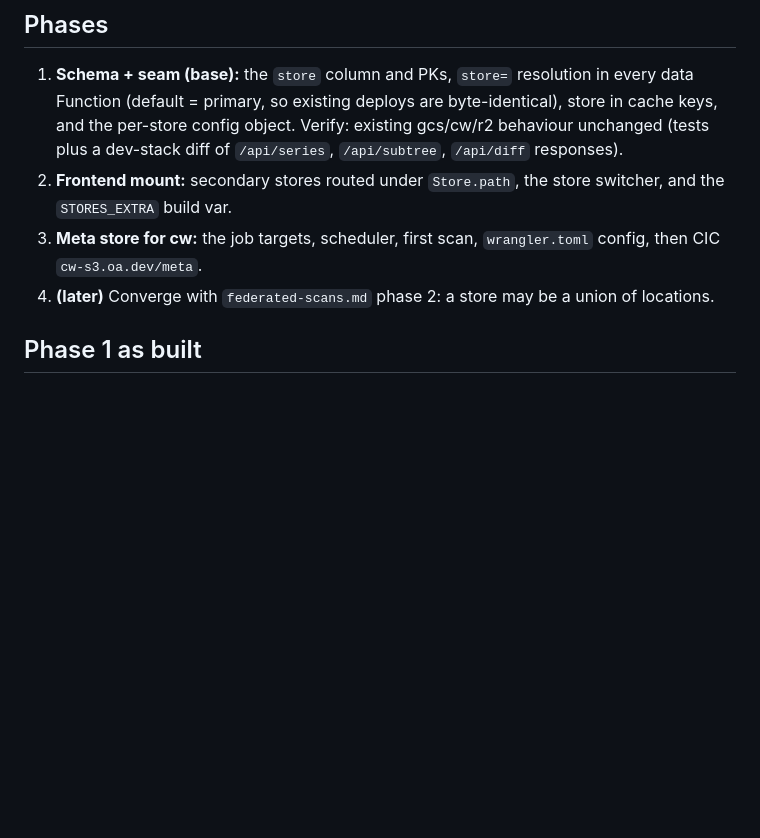
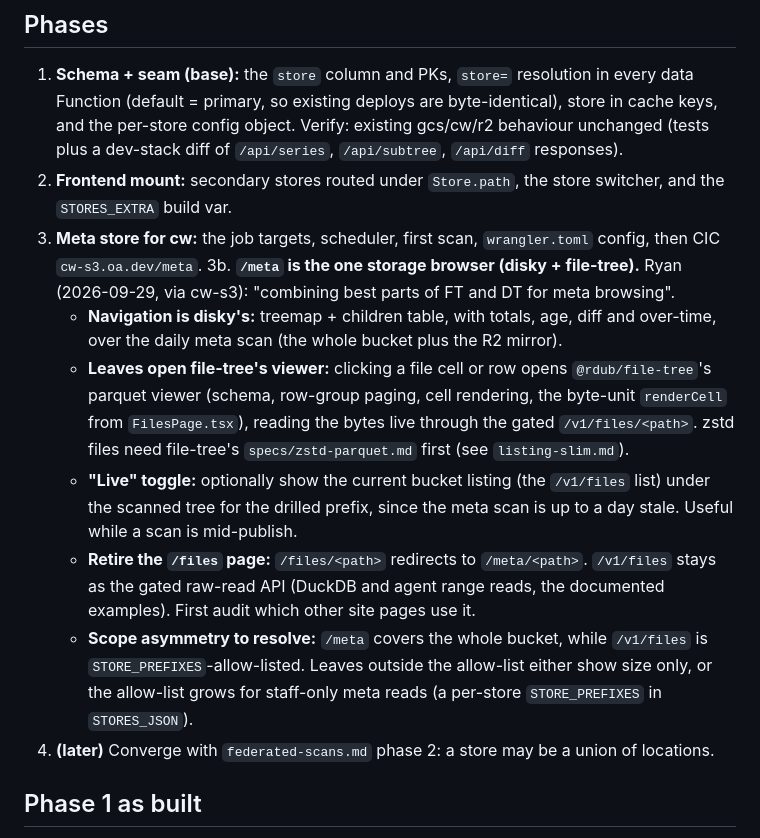
Before and after one commit to runsascoded/disk-tree, a Markdown page: specs/multi-store.md, the part around the change. GitHub-like rendering; blank space fills up the shorter version.

Commit message:
specs: `multi-store` phase 3b — `/meta` as the one storage browser (disky navigation + file-tree leaf viewer over the gated `/v1/files`, a "live" listing toggle, `/files` retired), from cw-s3 / Ryan
Co-Authored-By: Claude Opus 5.5 <noreply@anthropic.com>
Claude-Session: https://claude.ai/code/session_019krTiwBTwBWLFiX3NU1CM1

```diff
--- a/specs/multi-store.md
+++ b/specs/multi-store.md
@@ -32,6 +32,12 @@ That spec's phase 2 is a **union** of N locations into one Map. This one is its
 1. **Schema + seam (base):** the `store` column and PKs, `store=` resolution in every data Function (default = primary, so existing deploys are byte-identical), store in cache keys, and the per-store config object. Verify: existing gcs/cw/r2 behaviour unchanged (tests plus a dev-stack diff of `/api/series`, `/api/subtree`, `/api/diff` responses).
 2. **Frontend mount:** secondary stores routed under `Store.path`, the store switcher, and the `STORES_EXTRA` build var.
 3. **Meta store for cw:** the job targets, scheduler, first scan, `wrangler.toml` config, then CIC `cw-s3.oa.dev/meta`.
+3b. **`/meta` is the one storage browser (disky + file-tree).** Ryan (2026-09-29, via cw-s3): "combining best parts of FT and DT for meta browsing".
+    - **Navigation is disky's:** treemap + children table, with totals, age, diff and over-time, over the daily meta scan (the whole bucket plus the R2 mirror).
+    - **Leaves open file-tree's viewer:** clicking a file cell or row opens `@rdub/file-tree`'s parquet viewer (schema, row-group paging, cell rendering, the byte-unit `renderCell` from `FilesPage.tsx`), reading the bytes live through the gated `/v1/files/<path>`. zstd files need file-tree's `specs/zstd-parquet.md` first (see `listing-slim.md`).
+    - **"Live" toggle:** optionally show the current bucket listing (the `/v1/files` list) under the scanned tree for the drilled prefix, since the meta scan is up to a day stale. Useful while a scan is mid-publish.
+    - **Retire the `/files` page:** `/files/<path>` redirects to `/meta/<path>`. `/v1/files` stays as the gated raw-read API (DuckDB and agent range reads, the documented examples). First audit which other site pages use it.
+    - **Scope asymmetry to resolve:** `/meta` covers the whole bucket, while `/v1/files` is `STORE_PREFIXES`-allow-listed. Leaves outside the allow-list either show size only, or the allow-list grows for staff-only meta reads (a per-store `STORE_PREFIXES` in `STORES_JSON`).
 4. **(later)** Converge with `federated-scans.md` phase 2: a store may be a union of locations.
 
 ## Phase 1 as built
```
